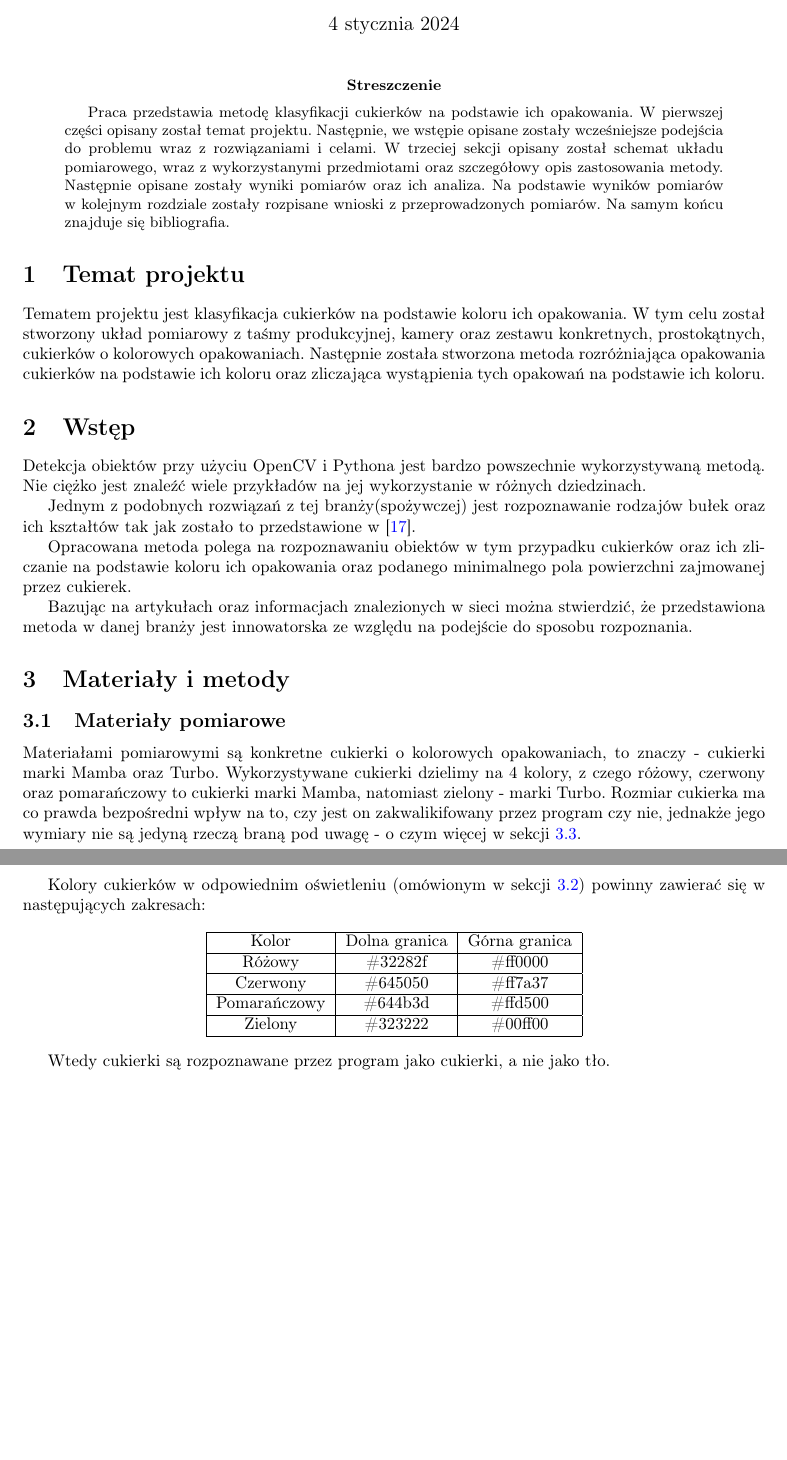
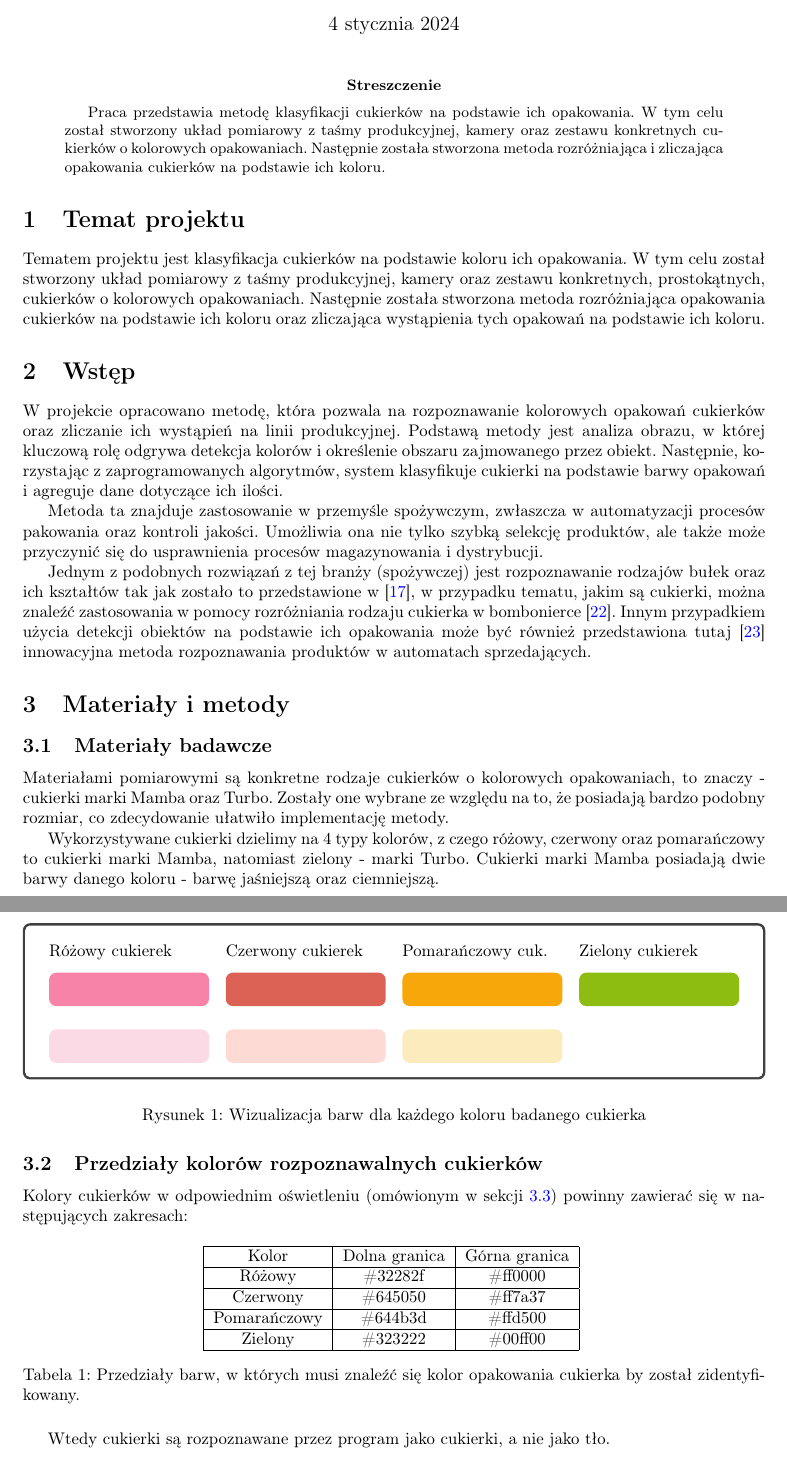
Before and after one commit to olekgolus11/candy-classifier, a LaTeX paper (report.tex): two parts of pages 1 and 2 of 8 before the commit and two parts of pages 1 and 2 of 9 after it, joined at a grey line, cut so that both start at the same text, the shorter picture padded with empty space. Compiled offline with pdfLaTeX.

Commit message:
Poprawienie wstepu i opisu cukierkow

```diff
--- a/report.tex
+++ b/report.tex
@@ -14,6 +14,8 @@
 \usepackage[colorlinks=true, allcolors=blue]{hyperref}
 \usepackage{lipsum}
 \usepackage{multicol}
+\usepackage{tikz,tcolorbox}
+\usepackage{float}
 
 \title{Metoda klasyfikacji cukierków na podstawie ich opakowania}
 \author{Aleksander Golus, Bartosz Chadryś, Jakub Miśko, Igor Joński}
@@ -22,26 +24,73 @@
 \maketitle
 
 \begin{abstract}
-Praca przedstawia metodę klasyfikacji cukierków na podstawie ich opakowania. W pierwszej części opisany został temat projektu. Następnie, we wstępie opisane zostały wcześniejsze podejścia do problemu wraz z rozwiązaniami i celami. W trzeciej sekcji opisany został schemat układu pomiarowego, wraz z wykorzystanymi przedmiotami oraz szczegółowy opis zastosowania metody. Następnie opisane zostały wyniki pomiarów oraz ich analiza. Na podstawie wyników pomiarów w kolejnym rozdziale zostały rozpisane wnioski z przeprowadzonych pomiarów. Na samym końcu znajduje się bibliografia.
+Praca przedstawia metodę klasyfikacji cukierków na podstawie ich opakowania. W tym celu został stworzony układ pomiarowy z taśmy produkcyjnej, kamery oraz zestawu konkretnych cukierków o kolorowych opakowaniach. Następnie została stworzona metoda rozróżniająca i zliczająca opakowania cukierków na podstawie ich koloru.
 \end{abstract}
 
 \section{Temat projektu}
 \label{Temat projektu}
+\definecolor{my-red-light}{RGB}{254, 218, 212}
+\definecolor{my-red-dark}{RGB}{220, 97, 85}
+\definecolor{my-orange-light}{RGB}{252, 236, 189}
+\definecolor{my-orange-dark}{RGB}{247, 167, 9}
+\definecolor{my-pink-light}{RGB}{252, 218, 229}
+\definecolor{my-pink-dark}{RGB}{247, 132, 168}
+\definecolor{my-green}{RGB}{141, 189, 16}
+
+
 Tematem projektu jest klasyfikacja cukierków na podstawie koloru ich opakowania. W tym celu został stworzony układ pomiarowy z taśmy produkcyjnej, kamery oraz zestawu konkretnych, prostokątnych, cukierków o kolorowych opakowaniach. Następnie została stworzona metoda rozróżniająca opakowania cukierków na podstawie ich koloru oraz zliczająca wystąpienia tych opakowań na podstawie ich koloru.
 
 \section{Wstęp}
 \label{Wstęp}
-Detekcja obiektów przy użyciu OpenCV i Pythona jest bardzo powszechnie wykorzystywaną metodą. Nie ciężko jest znaleźć wiele przykładów na jej wykorzystanie w różnych dziedzinach.
+W projekcie opracowano metodę, która pozwala na rozpoznawanie kolorowych opakowań cukierków oraz zliczanie ich wystąpień na linii produkcyjnej. Podstawą metody jest analiza obrazu, w której kluczową rolę odgrywa detekcja kolorów i określenie obszaru zajmowanego przez obiekt. Następnie, korzystając z zaprogramowanych algorytmów, system klasyfikuje cukierki na podstawie barwy opakowań i agreguje dane dotyczące ich ilości.
 
-Jednym z podobnych rozwiązań z tej branży(spożywczej) jest rozpoznawanie rodzajów bułek oraz ich kształtów tak jak zostało to przedstawione w \cite{virtuslab}.
+Metoda ta znajduje zastosowanie w przemyśle spożywczym, zwłaszcza w automatyzacji procesów pakowania oraz kontroli jakości. Umożliwia ona nie tylko szybką selekcję produktów, ale także może przyczynić się do usprawnienia procesów magazynowania i dystrybucji.
 
-Opracowana metoda polega na rozpoznawaniu obiektów w tym przypadku cukierków oraz ich zliczanie na podstawie koloru ich opakowania oraz podanego minimalnego pola powierzchni zajmowanej przez cukierek.
-
-Bazując na artykułach oraz informacjach znalezionych w sieci można stwierdzić, że przedstawiona metoda w danej branży jest innowatorska ze względu na podejście do sposobu rozpoznania.
+Jednym z podobnych rozwiązań z tej branży (spożywczej) jest rozpoznawanie rodzajów bułek oraz ich kształtów tak jak zostało to przedstawione w \cite{virtuslab}, w przypadku tematu, jakim są cukierki, można znaleźć zastosowania w pomocy rozróżniania rodzaju cukierka w bombonierce \cite{chocolates}. Innym przypadkiem użycia detekcji obiektów na podstawie ich opakowania może być również przedstawiona tutaj \cite{vending} innowacyjna metoda rozpoznawania produktów w automatach sprzedających.
 
 \section{Materiały i metody}
 \label{Materiały i metody}
-\subsection{Materiały pomiarowe}
+\subsection{Materiały badawcze}
 \label{Materiały pomiarowe}
-Materiałami pomiarowymi są konkretne cukierki o kolorowych opakowaniach, to znaczy - cukierki marki Mamba oraz Turbo. Wykorzystywane cukierki dzielimy na 4 kolory, z czego różowy, czerwony oraz pomarańczowy to cukierki marki Mamba, natomiast zielony - marki Turbo. Rozmiar cukierka ma co prawda bezpośredni wpływ na to, czy jest on zakwalikifowany przez program czy nie, jednakże jego wymiary nie są jedyną rzeczą braną pod uwagę - o czym więcej w sekcji \ref{Metoda pomiarowa}.
+Materiałami pomiarowymi są konkretne rodzaje cukierków o kolorowych opakowaniach, to znaczy - cukierki marki Mamba oraz Turbo. Zostały one wybrane ze względu na to, że posiadają bardzo podobny rozmiar, co zdecydowanie ułatwiło implementację metody.
 
+Wykorzystywane cukierki dzielimy na 4 typy kolorów, z czego różowy, czerwony oraz pomarańczowy to cukierki marki Mamba, natomiast zielony - marki Turbo. Cukierki marki Mamba posiadają dwie barwy danego koloru - barwę jaśniejszą oraz ciemniejszą.
+
+\begin{figure}[H]
+    \centering
+    \begin{tcolorbox}[colback=white]
+
+    \begin{multicols}{4}
+    Różowy cukierek
+    \begin{tcolorbox}[colback=my-pink-dark, width=\linewidth, colframe=my-pink-dark]
+    \end{tcolorbox}
+    Czerwony cukierek
+    \begin{tcolorbox}[colback=my-red-dark, width=\linewidth, colframe=my-red-dark]
+    \end{tcolorbox}
+    Pomarańczowy cuk.
+    \begin{tcolorbox}[colback=my-orange-dark, width=\linewidth, colframe=my-orange-dark]
+    \end{tcolorbox}
+    Zielony cukierek
+    \begin{tcolorbox}[colback=my-green, width=\linewidth, colframe=my-green]
+    \end{tcolorbox}
+    \end{multicols}
+
+    \begin{multicols}{4}
+    \begin{tcolorbox}[colback=my-pink-light, width=\linewidth, colframe=my-pink-light]
+    \end{tcolorbox}
+    \begin{tcolorbox}[colback=my-red-light, width=\linewidth, colframe=my-red-light]
+    \end{tcolorbox}
+    \begin{tcolorbox}[colback=my-orange-light, width=\linewidth, colframe=my-orange-light]
+    \end{tcolorbox}
+    \end{multicols}
+
+    \end{tcolorbox}
+    \caption{Wizualizacja barw dla każdego koloru badanego cukierka}
+\end{figure}
+
+
+
+
+
+
+\subsection{Przedziały kolorów rozpoznawalnych cukierków}
@@ -52,7 +97,9 @@ Materiałami pomiarowymi są konkretne cukierki o kolorowych opakowaniach, to zn
 
 Kolory cukierków w odpowiednim oświetleniu (omówionym w sekcji \ref{Układ pomiarowy}) powinny zawierać się w następujących zakresach:
 
-\begin{center}
+\begin{table}[H]
+    \label{tab:my_label}
+    \centering
     \begin{tabular}{ |c|c|c|c| }
      \hline
      Kolor & Dolna granica & Górna granica \\
@@ -66,7 +113,8 @@ Kolory cukierków w odpowiednim oświetleniu (omówionym w sekcji \ref{Układ po
      Zielony & \#323222 & \#00ff00 \\
      \hline
     \end{tabular}
-\end{center}
+    \caption{Przedziały barw, w których musi znaleźć się kolor opakowania cukierka by został zidentyfikowany.}
+\end{table}
 
 Wtedy cukierki są rozpoznawane przez program jako cukierki, a nie jako tło.
 
```
Also changed, not shown: report.tex (10 more changed lines). Lines whose indentation alone changed are shown as unchanged.
